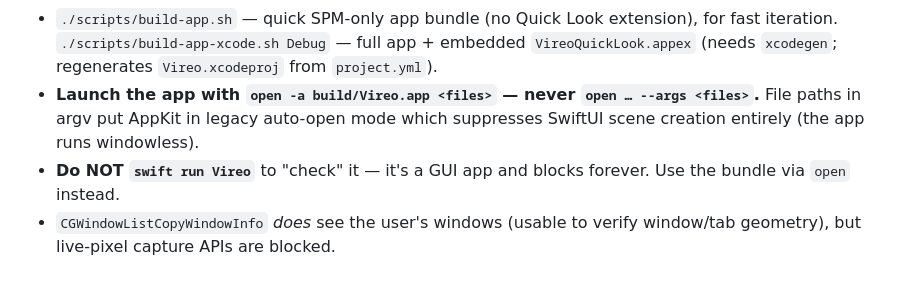
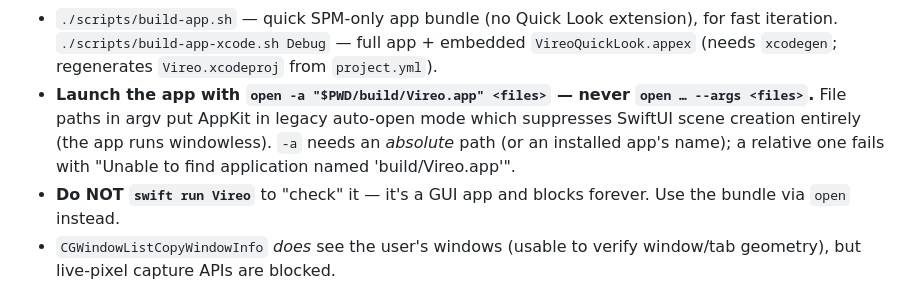
Before and after one commit to rauschermate/vireo, a Markdown page: CLAUDE.md, the part around the change. GitHub-like rendering.

Commit message:
docs: note that `open -a` needs an absolute bundle path
`open -a build/Vireo.app` fails with "Unable to find application named
'build/Vireo.app'" — `-a` resolves either an installed app's name or an
absolute path, never a relative one.

Co-Authored-By: Claude Opus 5 (1M context) <noreply@anthropic.com>
Claude-Session: https://claude.ai/code/session_01Pr8HULtjGCn91P1p49NALW

```diff
--- a/CLAUDE.md
+++ b/CLAUDE.md
@@ -62,9 +62,11 @@ architecture (§14 documents as-built deviations).
   for fast iteration. `./scripts/build-app-xcode.sh Debug` — full app + embedded
   `VireoQuickLook.appex` (needs `xcodegen`; regenerates `Vireo.xcodeproj` from
   `project.yml`).
-- **Launch the app with `open -a build/Vireo.app <files>` — never `open … --args
-  <files>`.** File paths in argv put AppKit in legacy auto-open mode which
-  suppresses SwiftUI scene creation entirely (the app runs windowless).
+- **Launch the app with `open -a "$PWD/build/Vireo.app" <files>` — never `open …
+  --args <files>`.** File paths in argv put AppKit in legacy auto-open mode which
+  suppresses SwiftUI scene creation entirely (the app runs windowless). `-a` needs
+  an *absolute* path (or an installed app's name); a relative one fails with
+  "Unable to find application named 'build/Vireo.app'".
 - **Do NOT `swift run Vireo`** to "check" it — it's a GUI app and blocks forever.
   Use the bundle via `open` instead.
 - `CGWindowListCopyWindowInfo` *does* see the user's windows (usable to verify
```
